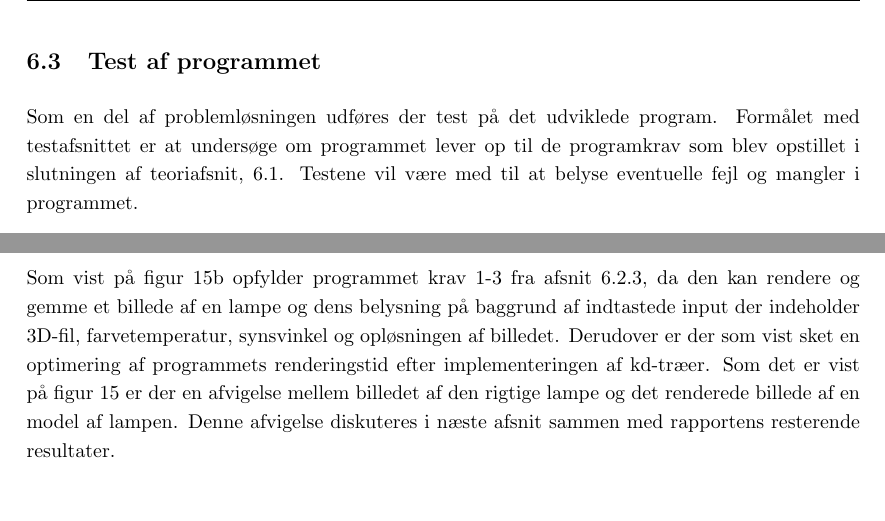
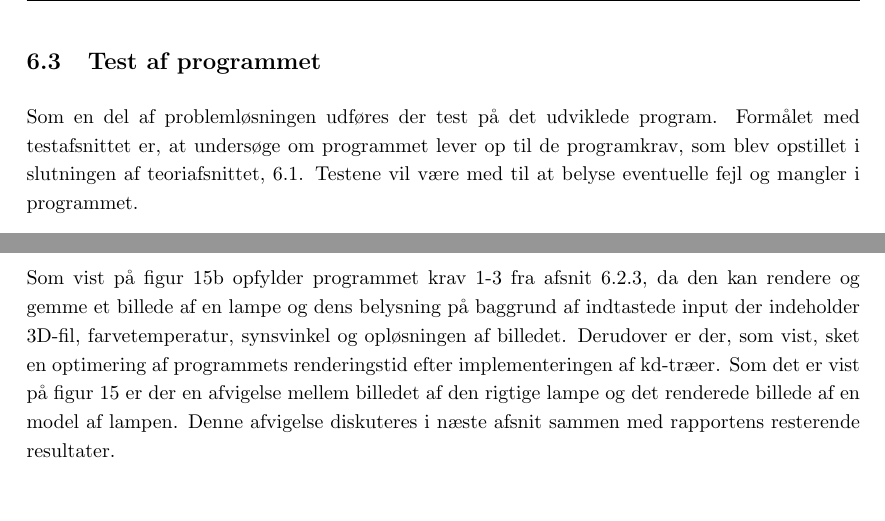
Before and after one commit to AAUSoftwareStudentGroup/P1-Raytracing, a LaTeX document (problem/main.tex, which reads problem/subsection/test.tex): two parts of pages 62 and 64 of 79, joined at a grey line, cut so that both start at the same text. Compiled offline with pdfLaTeX.

Commit message:
merge test

```diff
--- a/problem/subsection/test.tex
+++ b/problem/subsection/test.tex
@@ -1,7 +1,7 @@
 \subsection{Test af programmet}
 \label{sec:test}
 
-Som en del af problemløsningen udføres der test på det udviklede program. Formålet med testafsnittet er at undersøge om programmet lever op til de programkrav som blev opstillet i slutningen af teoriafsnit, \ref{sec:teori}. Testene vil være med til at belyse eventuelle fejl og mangler i programmet.
+Som en del af problemløsningen udføres der test på det udviklede program. Formålet med testafsnittet er, at undersøge om programmet lever op til de programkrav, som blev opstillet i slutningen af teoriafsnittet, \ref{sec:teori}. Testene vil være med til at belyse eventuelle fejl og mangler i programmet.
 
 Først testes det om programmet kan rendere et billede af en lampe og dens belysning. Dette gøres ved at sammenligne et billede taget med et fysisk kamera, med et billede renderet af programmet.
 
@@ -90,7 +90,7 @@ For at teste de forskellige programparametre, som kan indtastes i programmet, er
 Med den gamle version af programmet opnås der en renderingstid på 658 sekunder, og med den nye version af programet opnås der en renderingstid på 53 sekunder. Der er altså efter implementationen af kd-træer, i dette tilfælde, opnået en speedup på $658 sek./53 sek. \approx 12$.
 
 \subsection*{Opsummering}
-Som vist på figur \ref{fig:fake} opfylder programmet krav 1-3 fra afsnit \ref{sec:krav_til_kode}, da den kan rendere og gemme et billede af en lampe og dens belysning på baggrund af indtastede input der indeholder 3D-fil, farvetemperatur, synsvinkel og opløsningen af billedet. Derudover er der som vist sket en optimering af programmets renderingstid efter implementeringen af kd-træer.
+Som vist på figur \ref{fig:fake} opfylder programmet krav 1-3 fra afsnit \ref{sec:krav_til_kode}, da den kan rendere og gemme et billede af en lampe og dens belysning på baggrund af indtastede input der indeholder 3D-fil, farvetemperatur, synsvinkel og opløsningen af billedet. Derudover er der, som vist, sket en optimering af programmets renderingstid efter implementeringen af kd-træer.
 Som det er vist på figur \ref{fig:test_real_fake} er der en afvigelse mellem billedet af den rigtige lampe og det renderede billede af en model af lampen. Denne afvigelse diskuteres i næste afsnit sammen med rapportens resterende resultater.
 
 %Der er nu blevet udført forskellige test af programmet, som senere diskuteres i afsnit \ref{sec:diskussion}.
```
